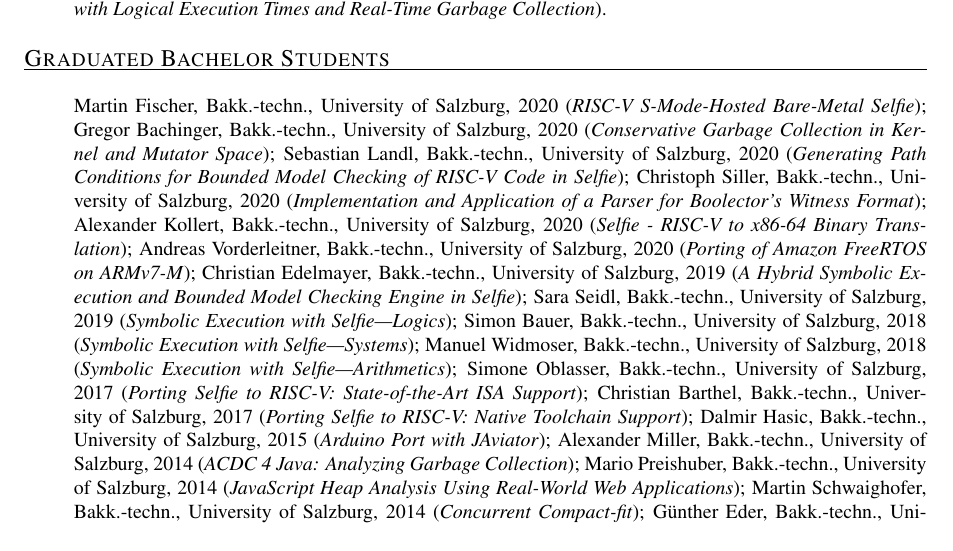
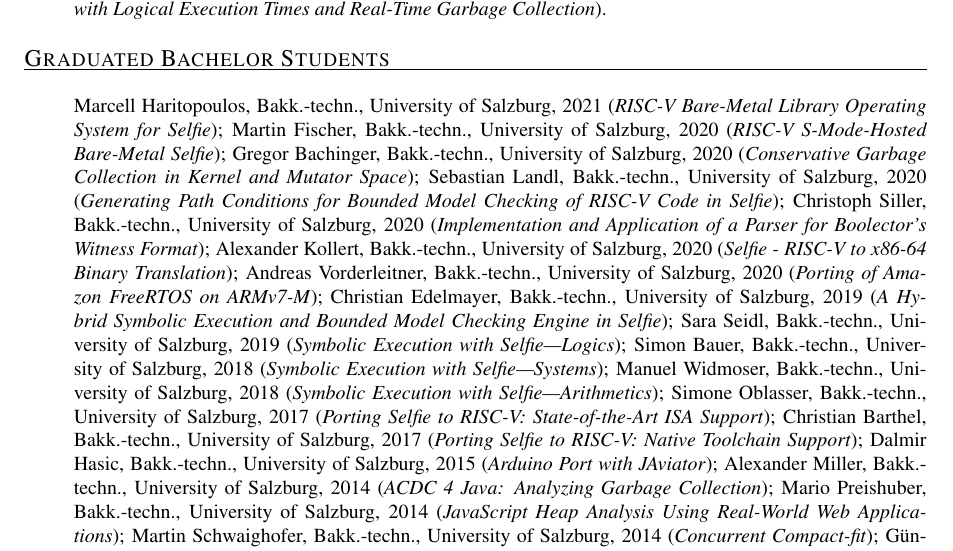
Before and after one commit to ckirsch/ckirsch.github.com, a LaTeX document (ck.tex, which reads group.tex): part of page 14 of 20, cut so that both start at the same text. Compiled offline with pdfLaTeX.

Commit message:
Adding Marcell's bachelor thesis

```diff
--- a/group.tex
+++ b/group.tex
@@ -101,6 +101,8 @@
 \mycvitem{Graduated Bachelor Students}{%
 \begin{itemize}
 \item[]
+Marcell Haritopoulos, Bakk.-techn., University of Salzburg, 2021
+(\emph{RISC-V Bare-Metal Library Operating System for Selfie});
 Martin Fischer, Bakk.-techn., University of Salzburg, 2020
 (\emph{RISC-V S-Mode-Hosted Bare-Metal Selfie});
 Gregor Bachinger, Bakk.-techn., University of Salzburg, 2020
```
